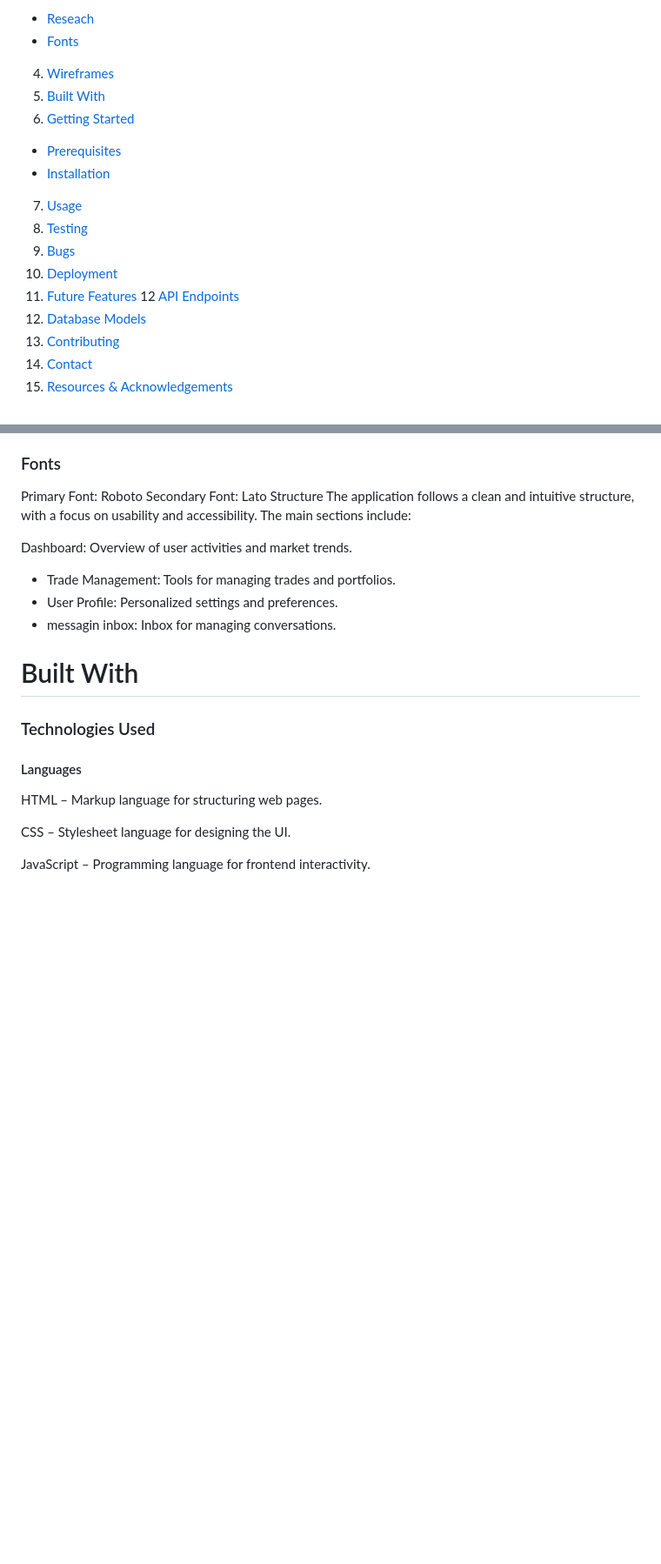
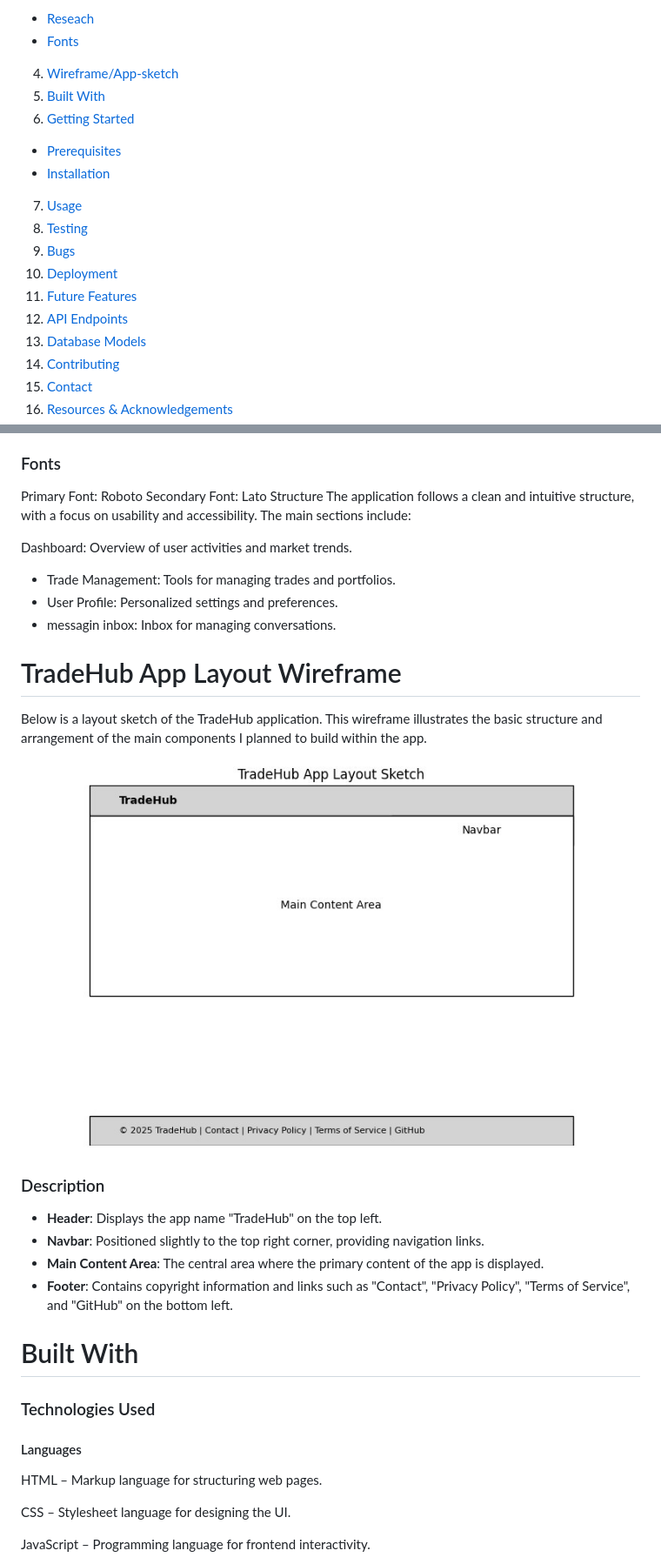
Before and after one commit to laminsaidy/MarketplaceP5, a Markdown page: README.md, 2 parts joined by grey strips. Shown: that part at 87% size. GitHub-like rendering; blank space fills up the shorter version.

Commit message:
Update README.md
"Add wireframe sketch image in the wireframe section with details"

```diff
--- a/README.md
+++ b/README.md
@@ -29,7 +29,7 @@ Explore the live demo: [TradeHub](https://mytradehub.onrender.com/)
 3. [Design](#design)
   - [Reseach](#research)
   - [Fonts](#fonts)
-4. [Wireframes](#wireframes)
+4. [Wireframe/App-sketch](#wireframe-app-sketch)
 5. [Built With](#built-with)
 6. [Getting Started](#getting-started)
   - [Prerequisites](#prerequisites)
@@ -39,7 +39,7 @@ Explore the live demo: [TradeHub](https://mytradehub.onrender.com/)
 9. [Bugs](#bugs)
 10. [Deployment](#deployment)
 11. [Future Features](#future-features)
-12 [API Endpoints](#api-endpoints)
+12. [API Endpoints](#api-endpoints)
 13. [Database Models](#database-models)
 14. [Contributing](#contributing)
 15. [Contact](#contact)
@@ -112,6 +112,20 @@ Dashboard: Overview of user activities and market trends.
 - Trade Management: Tools for managing trades and portfolios.
 - User Profile: Personalized settings and preferences.
 - messagin inbox: Inbox for managing conversations.
+
+# TradeHub App Layout Wireframe
+
+Below is a layout sketch of the TradeHub application. This wireframe illustrates the basic structure and arrangement of the main components I planned to build within the app.
+
+![TradeHub Layout Sketch](static/images/Wireframe.png)
+
+### Description
+
+- **Header**: Displays the app name "TradeHub" on the top left.
+- **Navbar**: Positioned slightly to the top right corner, providing navigation links.
+- **Main Content Area**: The central area where the primary content of the app is displayed.
+- **Footer**: Contains copyright information and links such as "Contact", "Privacy Policy", "Terms of Service", and "GitHub" on the bottom left.
+
 
 # Built With
 ### Technologies Used
```
